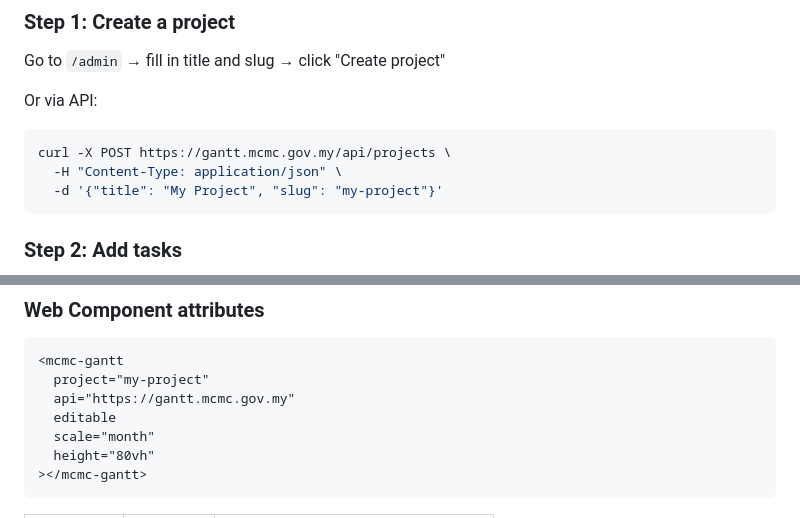
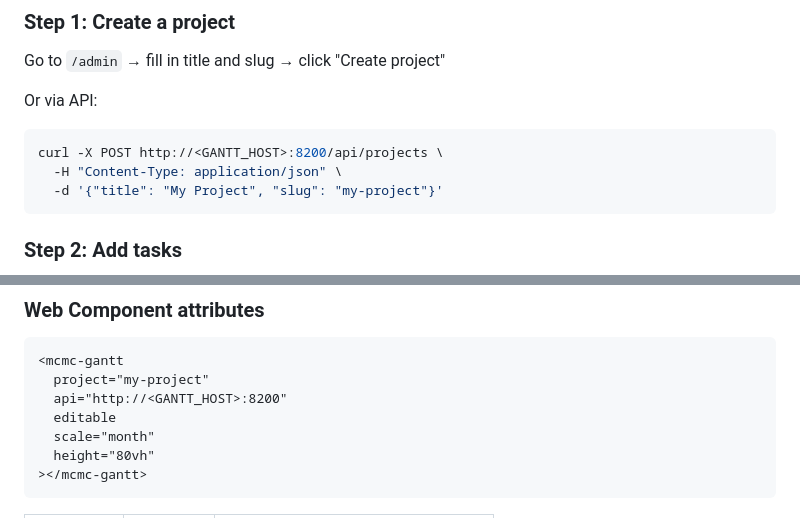
Before and after one commit to alfnajmi/mcmc-gantt-app, a Markdown page: README.md, 2 parts joined by grey strips. Drawn GitHub-style.

Commit message:
docs: use generic host placeholder in README examples

````diff
--- a/README.md
+++ b/README.md
@@ -69,7 +69,7 @@ Go to `/admin` → fill in title and slug → click "Create project"
 
 Or via API:
 ```bash
-curl -X POST https://gantt.mcmc.gov.my/api/projects \
+curl -X POST http://<GANTT_HOST>:8200/api/projects \
   -H "Content-Type: application/json" \
   -d '{"title": "My Project", "slug": "my-project"}'
 ```
@@ -252,7 +252,7 @@ The `sdk/` directory contains an embeddable Gantt component that renders directl
 ```html
 <mcmc-gantt
   project="my-project"
-  api="https://gantt.mcmc.gov.my"
+  api="http://<GANTT_HOST>:8200"
   editable
   scale="month"
   height="80vh"
````
Also changed, not shown: other parts of README.md (+6 -6 lines).
